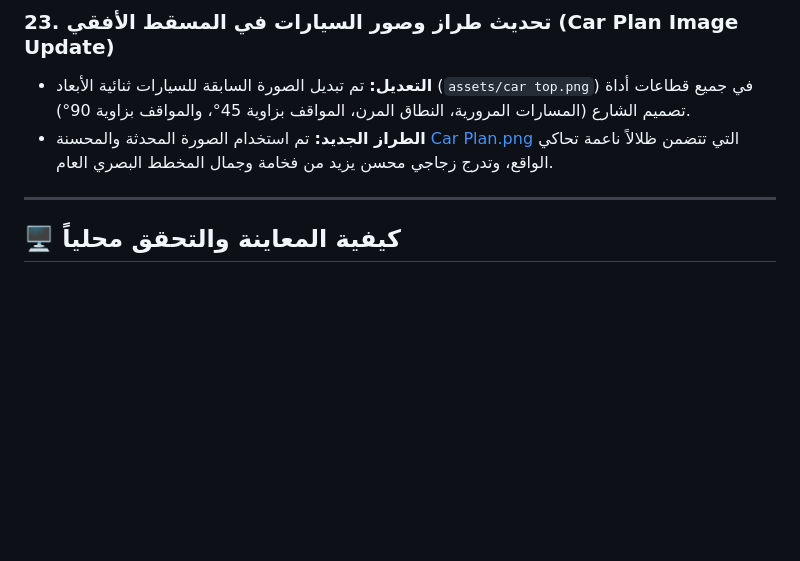
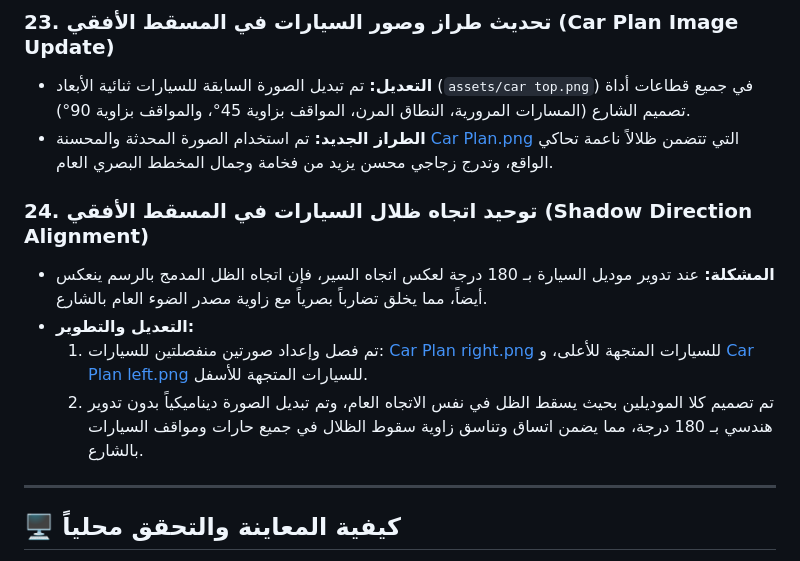
Before and after one commit to ArchSafy/humanization-guide, a Markdown page: walkthrough.md, the part around the change. GitHub-like rendering; blank space fills up the shorter version.

Commit message:
docs: document side-specific car shadows in walkthrough

```diff
--- a/walkthrough.md
+++ b/walkthrough.md
@@ -137,6 +137,12 @@
 * **التعديل:** تم تبديل الصورة السابقة للسيارات ثنائية الأبعاد (`assets/car top.png`) في جميع قطاعات أداة تصميم الشارع (المسارات المرورية، النطاق المرن، المواقف بزاوية 45°، والمواقف بزاوية 90°).
 * **الطراز الجديد:** تم استخدام الصورة المحدثة والمحسنة [Car Plan.png](file:///c:/Users/LENOVO/Documents/Mustafa/assets/Cars/Car%20Plan.png) التي تتضمن ظلالاً ناعمة تحاكي الواقع، وتدرج زجاجي محسن يزيد من فخامة وجمال المخطط البصري العام.
 
+### 24. توحيد اتجاه ظلال السيارات في المسقط الأفقي (Shadow Direction Alignment)
+* **المشكلة:** عند تدوير موديل السيارة بـ 180 درجة لعكس اتجاه السير، فإن اتجاه الظل المدمج بالرسم ينعكس أيضاً، مما يخلق تضارباً بصرياً مع زاوية مصدر الضوء العام بالشارع.
+* **التعديل والتطوير:**
+  1. تم فصل وإعداد صورتين منفصلتين للسيارات: [Car Plan right.png](file:///c:/Users/LENOVO/Documents/Mustafa/assets/Cars/Car%20Plan%20right.png) للسيارات المتجهة للأعلى، و [Car Plan left.png](file:///c:/Users/LENOVO/Documents/Mustafa/assets/Cars/Car%20Plan%20left.png) للسيارات المتجهة للأسفل.
+  2. تم تصميم كلا الموديلين بحيث يسقط الظل في نفس الاتجاه العام، وتم تبديل الصورة ديناميكياً بدون تدوير هندسي بـ 180 درجة، مما يضمن اتساق وتناسق زاوية سقوط الظلال في جميع حارات ومواقف السيارات بالشارع.
+
 ---
 
 ## 🖥️ كيفية المعاينة والتحقق محلياً
```
